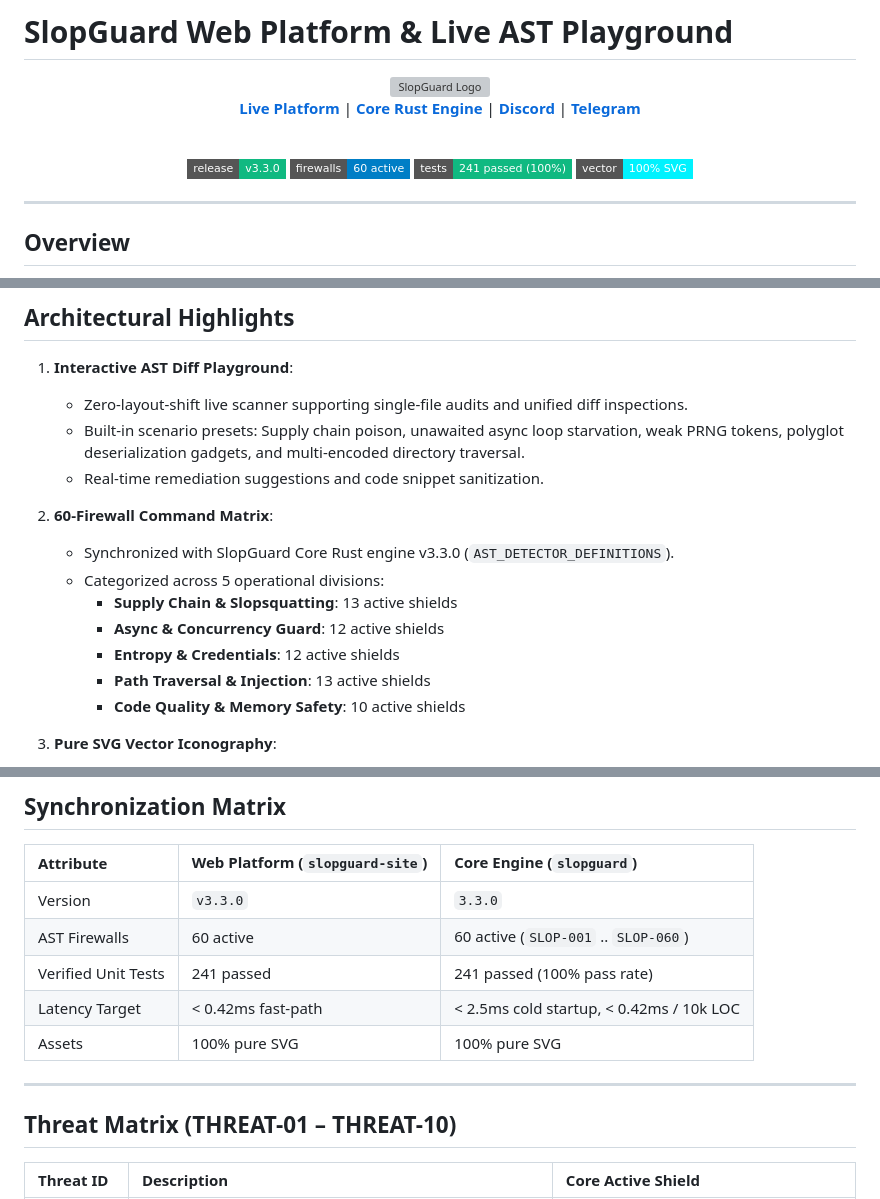
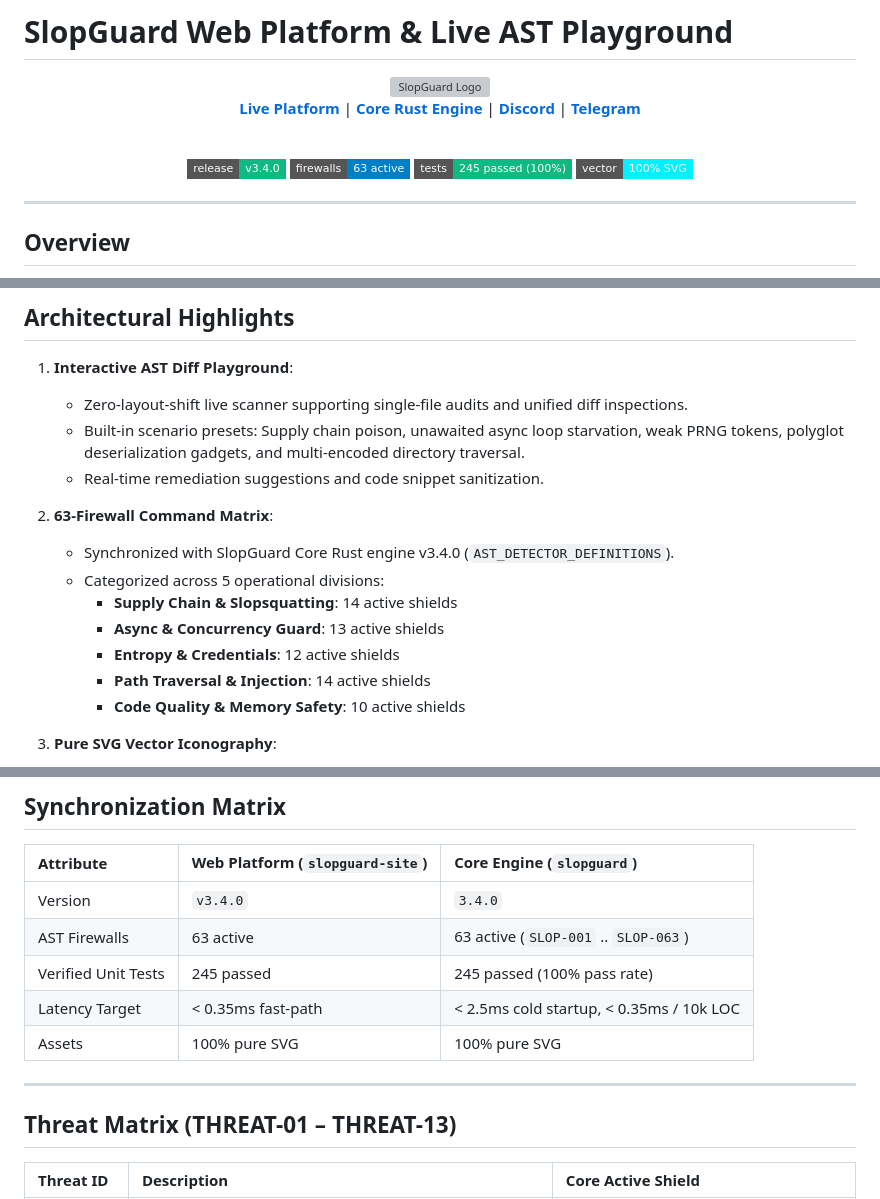
Before and after one commit to avelone123123/slopguard-site, a Markdown page: README.md, 3 parts joined by grey strips. Drawn GitHub-style; badges without logos; grey boxes are pictures that could not be loaded.

Commit message:
docs: synchronize v3.4.0 documentation and 63-firewall matrix

```diff
--- a/README.md
+++ b/README.md
@@ -8,9 +8,9 @@
 
   <br>
 
-  <img alt="Release: v3.3.0" src="https://img.shields.io/badge/release-v3.3.0-10b981?style=flat-square">
-  <img alt="Firewalls: 60 Active" src="https://img.shields.io/badge/firewalls-60%20active-blue?style=flat-square">
-  <img alt="Tests: 241 Passed" src="https://img.shields.io/badge/tests-241%20passed%20(100%25)-10b981?style=flat-square">
+  <img alt="Release: v3.4.0" src="https://img.shields.io/badge/release-v3.4.0-10b981?style=flat-square">
+  <img alt="Firewalls: 63 Active" src="https://img.shields.io/badge/firewalls-63%20active-blue?style=flat-square">
+  <img alt="Tests: 245 Passed" src="https://img.shields.io/badge/tests-245%20passed%20(100%25)-10b981?style=flat-square">
   <img alt="Vector Assets: 100% SVG" src="https://img.shields.io/badge/vector-100%25%20SVG-00f2fe?style=flat-square">
 </div>
 
@@ -31,13 +31,13 @@ Hosted live at: **[https://avelone123123.github.io/slopguard-site/](https://avel
    - Built-in scenario presets: Supply chain poison, unawaited async loop starvation, weak PRNG tokens, polyglot deserialization gadgets, and multi-encoded directory traversal.
    - Real-time remediation suggestions and code snippet sanitization.
 
-2. **60-Firewall Command Matrix**:
-   - Synchronized with SlopGuard Core Rust engine v3.3.0 (`AST_DETECTOR_DEFINITIONS`).
+2. **63-Firewall Command Matrix**:
+   - Synchronized with SlopGuard Core Rust engine v3.4.0 (`AST_DETECTOR_DEFINITIONS`).
    - Categorized across 5 operational divisions:
-     - **Supply Chain & Slopsquatting**: 13 active shields
-     - **Async & Concurrency Guard**: 12 active shields
+     - **Supply Chain & Slopsquatting**: 14 active shields
+     - **Async & Concurrency Guard**: 13 active shields
      - **Entropy & Credentials**: 12 active shields
-     - **Path Traversal & Injection**: 13 active shields
+     - **Path Traversal & Injection**: 14 active shields
      - **Code Quality & Memory Safety**: 10 active shields
 
 3. **Pure SVG Vector Iconography**:
@@ -85,15 +85,15 @@ Open `http://localhost:8080` in your browser.
 
 | Attribute | Web Platform (`slopguard-site`) | Core Engine (`slopguard`) |
 | :--- | :--- | :--- |
-| Version | `v3.3.0` | `3.3.0` |
-| AST Firewalls | 60 active | 60 active (`SLOP-001` .. `SLOP-060`) |
-| Verified Unit Tests | 241 passed | 241 passed (100% pass rate) |
-| Latency Target | < 0.42ms fast-path | < 2.5ms cold startup, < 0.42ms / 10k LOC |
+| Version | `v3.4.0` | `3.4.0` |
+| AST Firewalls | 63 active | 63 active (`SLOP-001` .. `SLOP-063`) |
+| Verified Unit Tests | 245 passed | 245 passed (100% pass rate) |
+| Latency Target | < 0.35ms fast-path | < 2.5ms cold startup, < 0.35ms / 10k LOC |
 | Assets | 100% pure SVG | 100% pure SVG |
 
 ---
 
-## Threat Matrix (THREAT-01 – THREAT-10)
+## Threat Matrix (THREAT-01 – THREAT-13)
 
 | Threat ID | Description | Core Active Shield |
 | :--- | :--- | :--- |
```
Also changed, not shown: other parts of README.md (+3 -0 lines).
